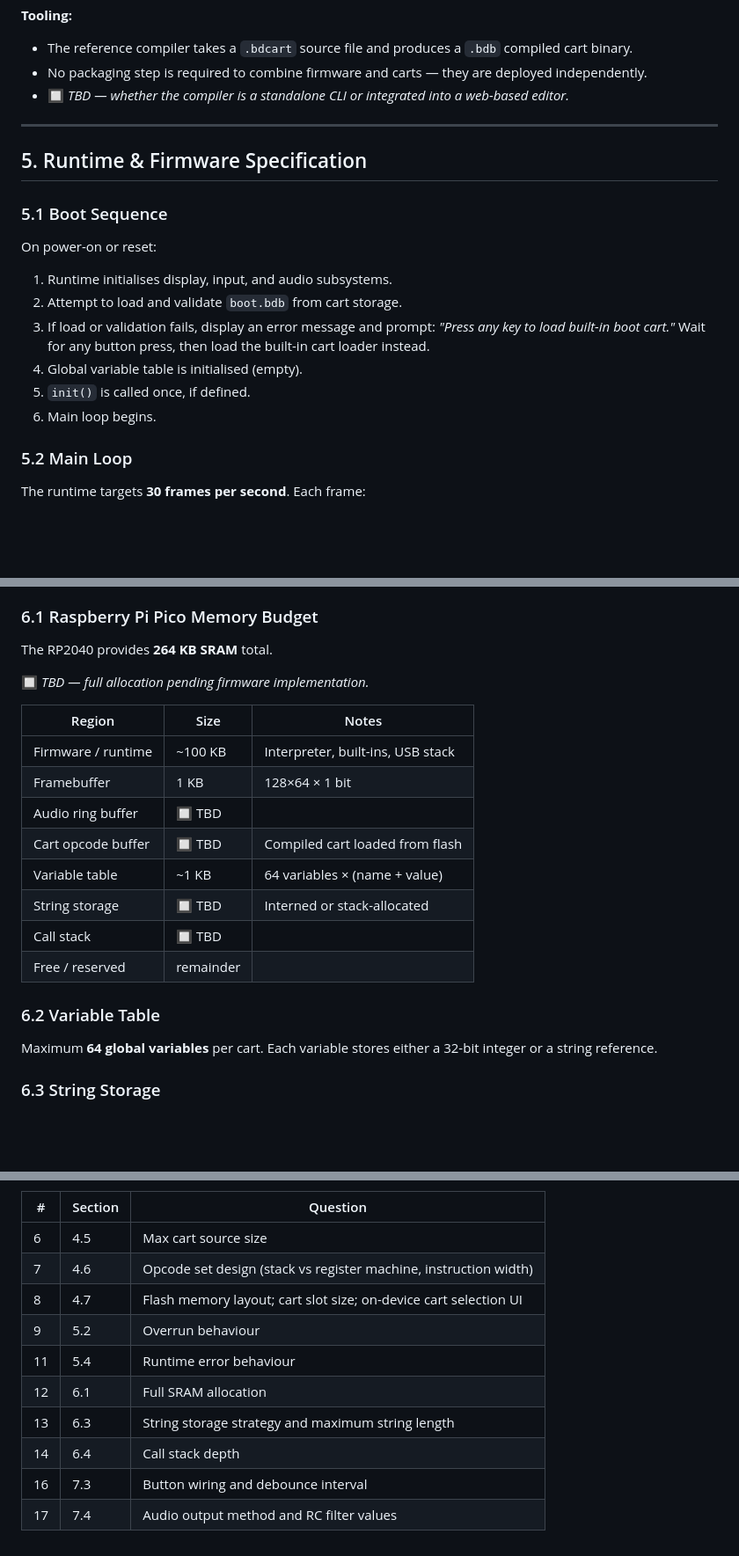
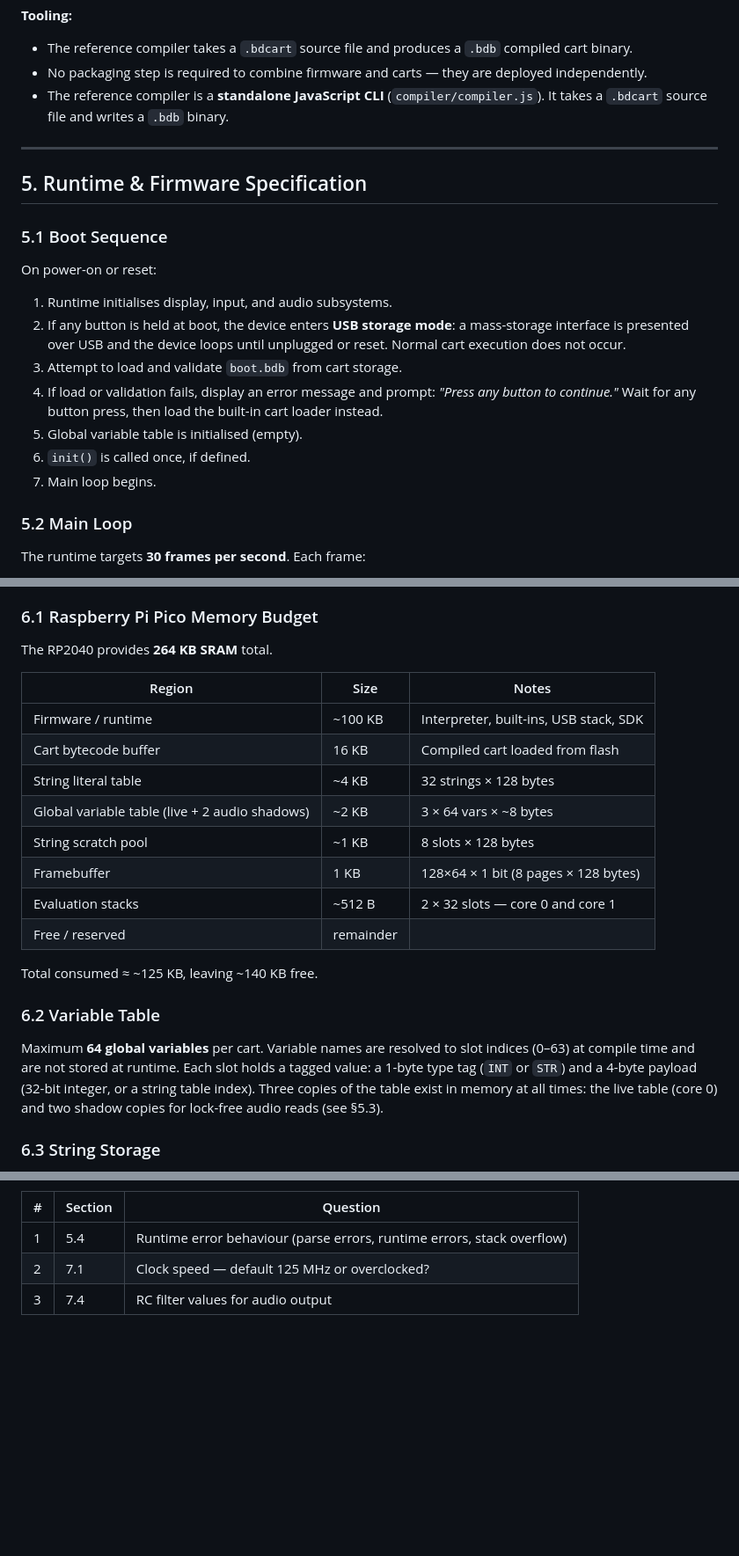
Before and after one commit to pckerneis/Minimal-DIY-Console, a Markdown page: spec.md, 3 parts joined by grey strips. Shown at 88% size. Drawn GitHub-style; blank space fills up the shorter version.

```diff
--- a/spec.md
+++ b/spec.md
@@ -512,7 +512,7 @@ Firmware and carts are deployed separately via two distinct mechanisms.
 **Tooling:**
 - The reference compiler takes a `.bdcart` source file and produces a `.bdb` compiled cart binary.
 - No packaging step is required to combine firmware and carts — they are deployed independently.
-- 🔲 *TBD — whether the compiler is a standalone CLI or integrated into a web-based editor.*
+- The reference compiler is a **standalone JavaScript CLI** (`compiler/compiler.js`). It takes a `.bdcart` source file and writes a `.bdb` binary.
 
 ---
 
@@ -523,11 +523,12 @@ Firmware and carts are deployed separately via two distinct mechanisms.
 On power-on or reset:
 
 1. Runtime initialises display, input, and audio subsystems.
-2. Attempt to load and validate `boot.bdb` from cart storage.
-3. If load or validation fails, display an error message and prompt: _"Press any key to load built-in boot cart."_ Wait for any button press, then load the built-in cart loader instead.
-4. Global variable table is initialised (empty).
-5. `init()` is called once, if defined.
-6. Main loop begins.
+2. If any button is held at boot, the device enters **USB storage mode**: a mass-storage interface is presented over USB and the device loops until unplugged or reset. Normal cart execution does not occur.
+3. Attempt to load and validate `boot.bdb` from cart storage.
+4. If load or validation fails, display an error message and prompt: _"Press any button to continue."_ Wait for any button press, then load the built-in cart loader instead.
+5. Global variable table is initialised (empty).
+6. `init()` is called once, if defined.
+7. Main loop begins.
 
 ### 5.2 Main Loop
 
@@ -607,22 +607,22 @@ Example: `input & 1` tests Left; `input & 16` tests A. `btn()` and `btnp()` rema
 
 The RP2040 provides **264 KB SRAM** total.
 
-🔲 _TBD — full allocation pending firmware implementation._
-
 | Region | Size | Notes |
 |---|---|---|
-| Firmware / runtime | ~100 KB | Interpreter, built-ins, USB stack |
-| Framebuffer | 1 KB | 128×64 × 1 bit |
-| Audio ring buffer | 🔲 TBD | |
-| Cart opcode buffer | 🔲 TBD | Compiled cart loaded from flash |
-| Variable table | ~1 KB | 64 variables × (name + value) |
-| String storage | 🔲 TBD | Interned or stack-allocated |
-| Call stack | 🔲 TBD | |
+| Firmware / runtime | ~100 KB | Interpreter, built-ins, USB stack, SDK |
+| Cart bytecode buffer | 16 KB | Compiled cart loaded from flash |
+| String literal table | ~4 KB | 32 strings × 128 bytes |
+| Global variable table (live + 2 audio shadows) | ~2 KB | 3 × 64 vars × ~8 bytes |
+| String scratch pool | ~1 KB | 8 slots × 128 bytes |
+| Framebuffer | 1 KB | 128×64 × 1 bit (8 pages × 128 bytes) |
+| Evaluation stacks | ~512 B | 2 × 32 slots — core 0 and core 1 |
 | Free / reserved | remainder | |
+
+Total consumed ≈ ~125 KB, leaving ~140 KB free.
 
 ### 6.2 Variable Table
 
-Maximum **64 global variables** per cart. Each variable stores either a 32-bit integer or a string reference.
+Maximum **64 global variables** per cart. Variable names are resolved to slot indices (0–63) at compile time and are not stored at runtime. Each slot holds a tagged value: a 1-byte type tag (`INT` or `STR`) and a 4-byte payload (32-bit integer, or a string table index). Three copies of the table exist in memory at all times: the live table (core 0) and two shadow copies for lock-free audio reads (see §5.3).
 
 ### 6.3 String Storage
 
@@ -700,13 +713,6 @@ A consolidated list of decisions that need to be made before this spec is consid
 
 | # | Section | Question |
 |---|---|---|
-| 6 | 4.5 | Max cart source size |
-| 7 | 4.6 | Opcode set design (stack vs register machine, instruction width) |
-| 8 | 4.7 | Flash memory layout; cart slot size; on-device cart selection UI |
-| 9 | 5.2 | Overrun behaviour |
-| 11 | 5.4 | Runtime error behaviour |
-| 12 | 6.1 | Full SRAM allocation |
-| 13 | 6.3 | String storage strategy and maximum string length |
-| 14 | 6.4 | Call stack depth |
-| 16 | 7.3 | Button wiring and debounce interval |
-| 17 | 7.4 | Audio output method and RC filter values |
+| 1 | 5.4 | Runtime error behaviour (parse errors, runtime errors, stack overflow) |
+| 2 | 7.1 | Clock speed — default 125 MHz or overclocked? |
+| 3 | 7.4 | RC filter values for audio output |
```
Also changed, not shown: other parts of spec.md (+30 -18 lines).
